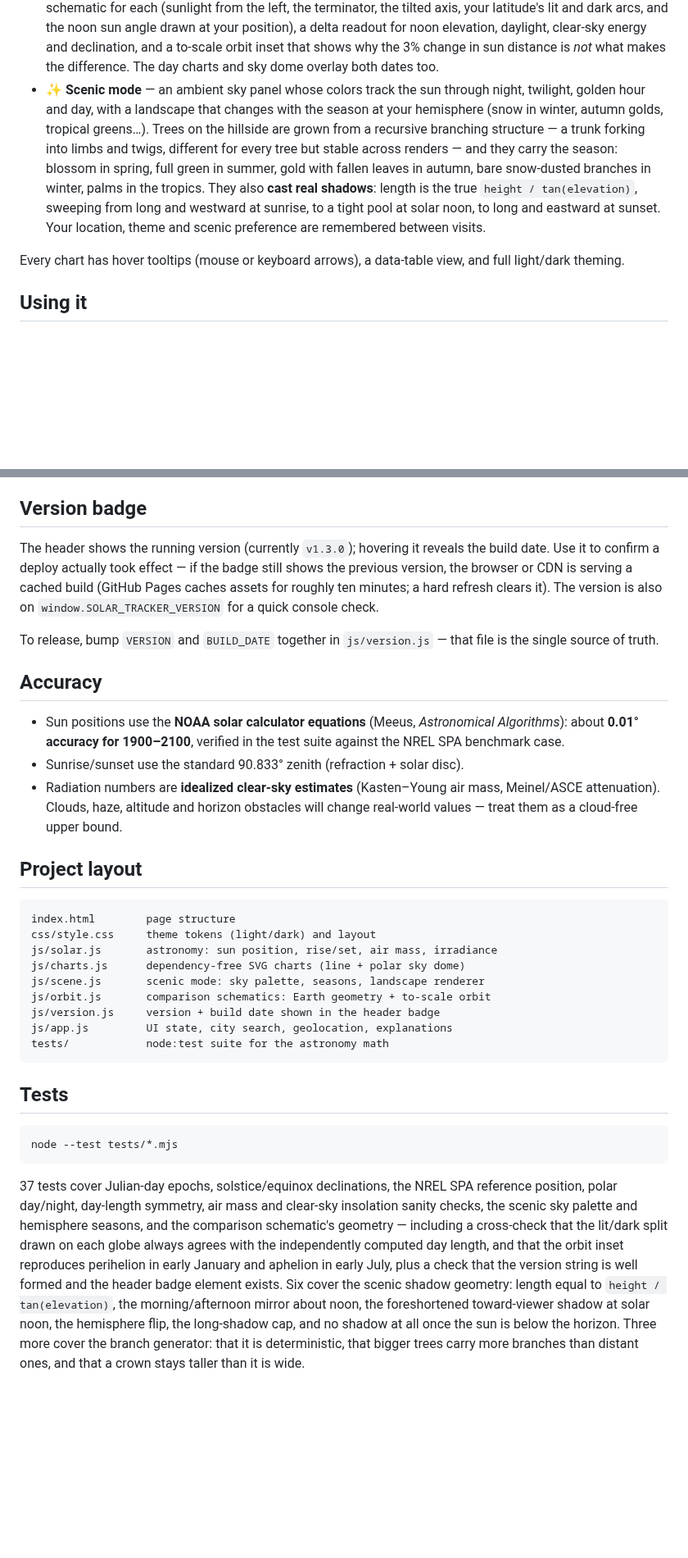
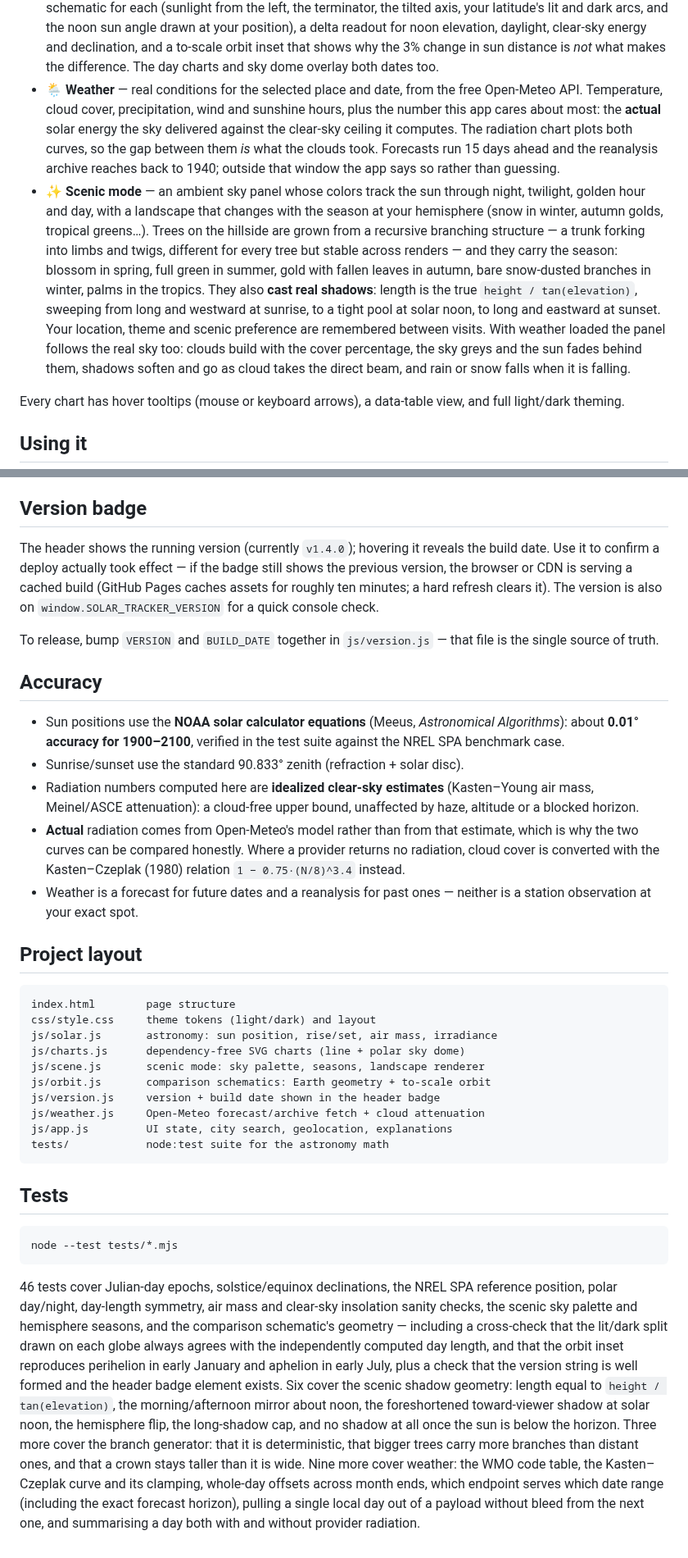
Before and after one commit to adamskate123/Solar-Tracker, a Markdown page: README.md, 2 parts joined by grey strips. Shown at 82% size. Drawn GitHub-style; blank space fills up the shorter version.

````diff
--- a/README.md
+++ b/README.md
@@ -35,6 +35,13 @@ No accounts, no build step, no dependencies: open one HTML file and go.
   daylight, clear-sky energy and declination, and a to-scale orbit inset that
   shows why the 3% change in sun distance is *not* what makes the difference.
   The day charts and sky dome overlay both dates too.
+- **🌦️ Weather** — real conditions for the selected place and date, from the
+  free Open-Meteo API. Temperature, cloud cover, precipitation, wind and
+  sunshine hours, plus the number this app cares about most: the **actual**
+  solar energy the sky delivered against the clear-sky ceiling it computes.
+  The radiation chart plots both curves, so the gap between them *is* what the
+  clouds took. Forecasts run 15 days ahead and the reanalysis archive reaches
+  back to 1940; outside that window the app says so rather than guessing.
 - **✨ Scenic mode** — an ambient sky panel whose colors track the sun through
   night, twilight, golden hour and day, with a landscape that changes with the
   season at your hemisphere (snow in winter, autumn golds, tropical greens…).
@@ -45,7 +52,10 @@ No accounts, no build step, no dependencies: open one HTML file and go.
   winter, palms in the tropics. They also **cast real shadows**: length is the
   true `height / tan(elevation)`, sweeping from long and westward at sunrise,
   to a tight pool at solar noon, to long and eastward at sunset. Your location,
-  theme and scenic preference are remembered between visits.
+  theme and scenic preference are remembered between visits. With weather
+  loaded the panel follows the real sky too: clouds build with the cover
+  percentage, the sky greys and the sun fades behind them, shadows soften and
+  go as cloud takes the direct beam, and rain or snow falls when it is falling.
 
 Every chart has hover tooltips (mouse or keyboard arrows), a data-table view,
 and full light/dark theming.
@@ -70,7 +80,7 @@ from `file://` — if yours doesn't, use the one-liner above.
 
 ## Version badge
 
-The header shows the running version (currently `v1.3.0`); hovering it reveals
+The header shows the running version (currently `v1.4.0`); hovering it reveals
 the build date. Use it to confirm a deploy actually took effect — if the badge
 still shows the previous version, the browser or CDN is serving a cached build
 (GitHub Pages caches assets for roughly ten minutes; a hard refresh clears it).
@@ -85,9 +95,15 @@ file is the single source of truth.
   *Astronomical Algorithms*): about **0.01° accuracy for 1900–2100**, verified
   in the test suite against the NREL SPA benchmark case.
 - Sunrise/sunset use the standard 90.833° zenith (refraction + solar disc).
-- Radiation numbers are **idealized clear-sky estimates** (Kasten–Young air
-  mass, Meinel/ASCE attenuation). Clouds, haze, altitude and horizon obstacles
-  will change real-world values — treat them as a cloud-free upper bound.
+- Radiation numbers computed here are **idealized clear-sky estimates**
+  (Kasten–Young air mass, Meinel/ASCE attenuation): a cloud-free upper bound,
+  unaffected by haze, altitude or a blocked horizon.
+- **Actual** radiation comes from Open-Meteo's model rather than from that
+  estimate, which is why the two curves can be compared honestly. Where a
+  provider returns no radiation, cloud cover is converted with the
+  Kasten–Czeplak (1980) relation `1 − 0.75·(N/8)^3.4` instead.
+- Weather is a forecast for future dates and a reanalysis for past ones —
+  neither is a station observation at your exact spot.
 
 ## Project layout
 
@@ -99,6 +115,7 @@ js/charts.js      dependency-free SVG charts (line + polar sky dome)
 js/scene.js       scenic mode: sky palette, seasons, landscape renderer
 js/orbit.js       comparison schematics: Earth geometry + to-scale orbit
 js/version.js     version + build date shown in the header badge
+js/weather.js     Open-Meteo forecast/archive fetch + cloud attenuation
 js/app.js         UI state, city search, geolocation, explanations
 tests/            node:test suite for the astronomy math
 ```
@@ -109,7 +126,7 @@ tests/            node:test suite for the astronomy math
 node --test tests/*.mjs
 ```
 
-37 tests cover Julian-day epochs, solstice/equinox declinations, the NREL SPA
+46 tests cover Julian-day epochs, solstice/equinox declinations, the NREL SPA
 reference position, polar day/night, day-length symmetry, air mass and
 clear-sky insolation sanity checks, the scenic sky palette and hemisphere
 seasons, and the comparison schematic's geometry — including a cross-check
@@ -122,4 +139,9 @@ morning/afternoon mirror about noon, the foreshortened toward-viewer shadow at
 solar noon, the hemisphere flip, the long-shadow cap, and no shadow at all once
 the sun is below the horizon. Three more cover the branch generator: that it
 is deterministic, that bigger trees carry more branches than distant ones, and
-that a crown stays taller than it is wide.
+that a crown stays taller than it is wide. Nine more cover weather: the WMO
+code table, the Kasten–Czeplak curve and its clamping, whole-day offsets across
+month ends, which endpoint serves which date range (including the exact
+forecast horizon), pulling a single local day out of a payload without bleed
+from the next one, and summarising a day both with and without provider
+radiation.
````
Also changed, not shown: docs/screenshot-weather.png (added), 7 other files.
